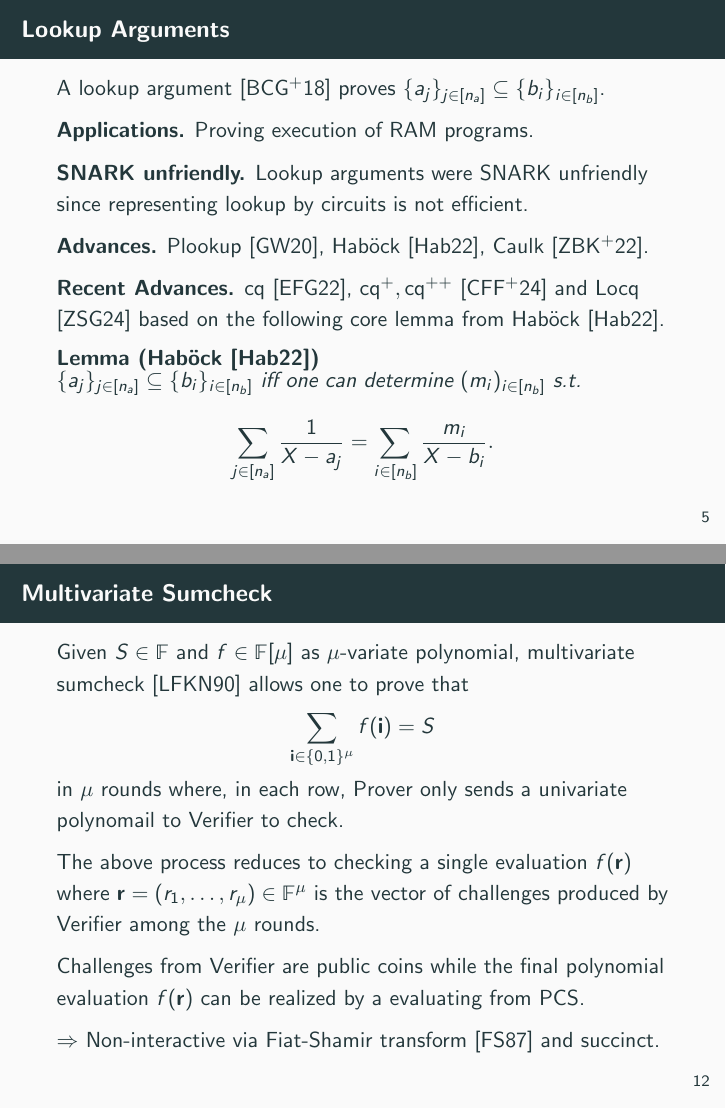
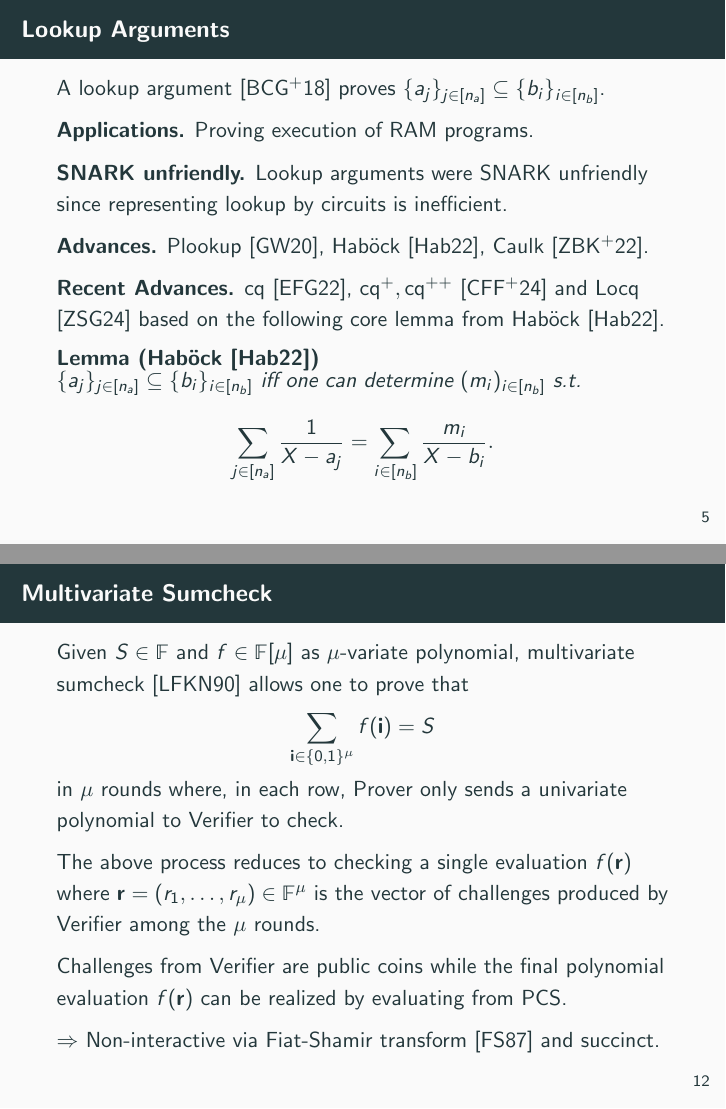
Before and after one commit to Crazy-Cryptographic-Buddies/presentation-succinct-nonsubsequence-arguments-at-scn2024, LaTeX slides (main.tex, which reads section_building_blocks.tex, section_introduction.tex): pages 5 and 12 of 29, joined at a grey line. Compiled offline with pdfLaTeX.

Commit message:
Fix typoes via Overleaf

```diff
--- a/section_building_blocks.tex
+++ b/section_building_blocks.tex
@@ -14,11 +14,11 @@
 	\begin{equation*}
 		\sum_{\bi \in \{0,1\}^\mu} f(\bi) = S
 	\end{equation*}
-	in $\mu$ rounds where, in each row, Prover only sends a univariate polynomail to Verifier to check.
+	in $\mu$ rounds where, in each row, Prover only sends a univariate polynomial to Verifier to check.
 
 	The above process reduces to checking a single evaluation $f(\br)$ where $\br = (r_1, \dots, r_\mu) \in \FF^\mu$ is the vector of challenges produced by Verifier among the $\mu$ rounds.
 
-	Challenges from Verifier are public coins while the final polynomial evaluation $f(\br)$ can be realized by a evaluating from PCS.
+	Challenges from Verifier are public coins while the final polynomial evaluation $f(\br)$ can be realized by evaluating from PCS.
 
 	$\Rightarrow$ Non-interactive via Fiat-Shamir transform \cite{CRYPTO:FiaSha86} and succinct.
 \end{frame}
--- a/section_introduction.tex
+++ b/section_introduction.tex
@@ -13,7 +13,7 @@
 
 	\textbf{Applications.} Proving execution of RAM programs.
 
-	\textbf{SNARK unfriendly.} Lookup arguments were SNARK unfriendly since representing lookup by circuits is not efficient.
+	\textbf{SNARK unfriendly.} Lookup arguments were SNARK unfriendly since representing lookup by circuits is inefficient.
 
 	\textbf{Advances.} Plookup \cite{EPRINT:GabWil20}, Hab{\"o}ck \cite{EPRINT:Habock22b}, Caulk \cite{CCS:ZBKMNS22}.
 
```
Also changed, not shown: section_building_blocks.tex (2 more changed lines), section_introduction.tex (2 more changed lines).
